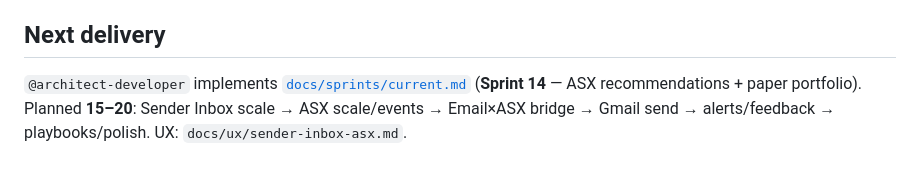
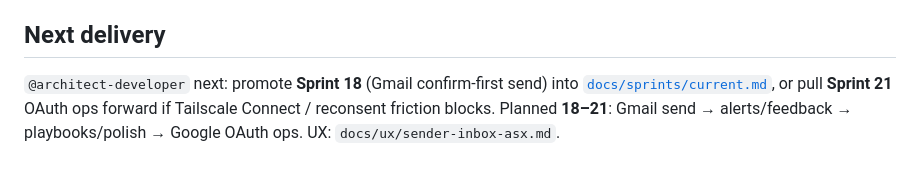
Before and after one commit to lupine-howl/a-crawley, a Markdown page: README.md, the part around the change. GitHub-like rendering.

Commit message:
Docs: point Next delivery at Sprint 18 or pull-forward 21.
Co-authored-by: Leo <lupine-howl@users.noreply.github.com>

```diff
--- a/README.md
+++ b/README.md
@@ -108,4 +108,4 @@ These rules use `alwaysApply: false`. Type `@product-owner`, `@architect-develop
 
 ## Next delivery
 
-`@architect-developer` implements [`docs/sprints/current.md`](./docs/sprints/current.md) (**Sprint 14** — ASX recommendations + paper portfolio). Planned **15–20**: Sender Inbox scale → ASX scale/events → Email×ASX bridge → Gmail send → alerts/feedback → playbooks/polish. UX: `docs/ux/sender-inbox-asx.md`.
+`@architect-developer` next: promote **Sprint 18** (Gmail confirm-first send) into [`docs/sprints/current.md`](./docs/sprints/current.md), or pull **Sprint 21** OAuth ops forward if Tailscale Connect / reconsent friction blocks. Planned **18–21**: Gmail send → alerts/feedback → playbooks/polish → Google OAuth ops. UX: `docs/ux/sender-inbox-asx.md`.
```
